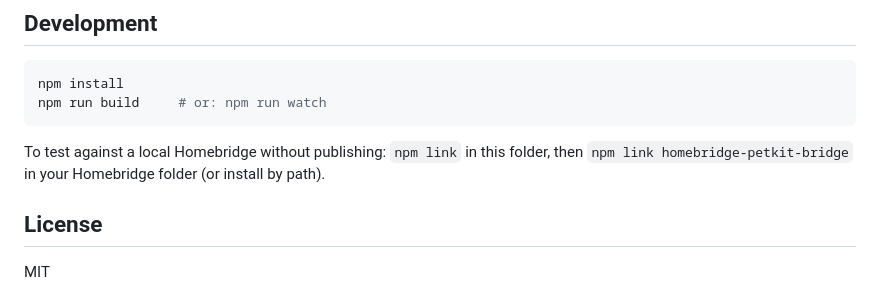
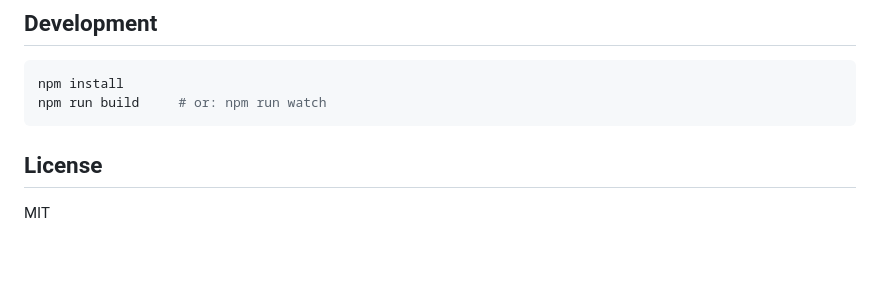
Before and after one commit to raulhartzen/homebridge-petkit-bridge, a Markdown page: README.md, the part around the change. Rendered like a GitHub page; blank space fills up the shorter version.

````diff
--- a/README.md
+++ b/README.md
@@ -98,8 +98,6 @@ npm install
 npm run build     # or: npm run watch
 ```
 
-To test against a local Homebridge without publishing: `npm link` in this folder, then `npm link homebridge-petkit-bridge` in your Homebridge folder (or install by path).
-
 ## License
 
 MIT
````
